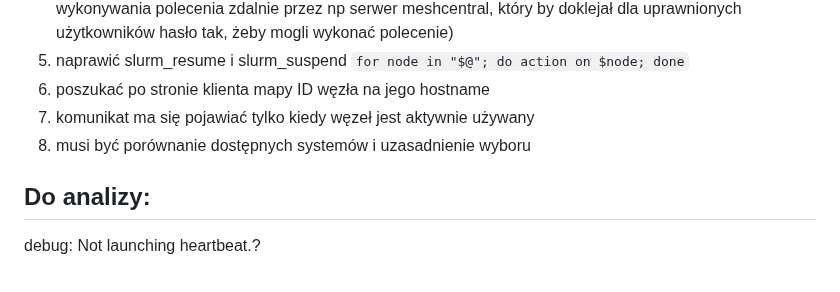
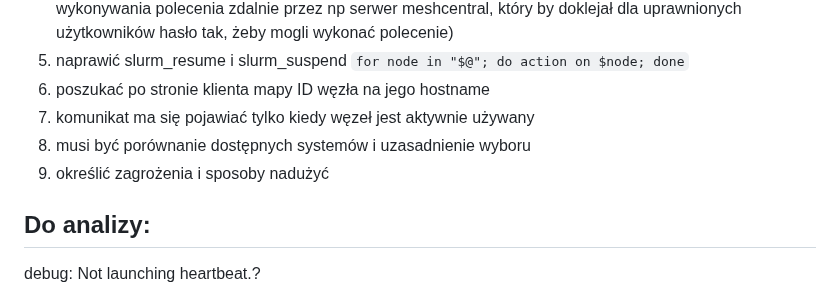
Before and after one commit to JanMetz/Slurm-Management-App, a Markdown page: system-config/notes/notes.md, the part around the change. GitHub-like rendering.

```diff
--- a/system-config/notes/notes.md
+++ b/system-config/notes/notes.md
@@ -7,6 +7,7 @@
 6) poszukać po stronie klienta mapy ID węzła na jego hostname
 7) komunikat ma się pojawiać tylko kiedy węzeł jest aktywnie używany
 8) musi być porównanie dostępnych systemów i uzasadnienie wyboru
+9) określić zagrożenia i sposoby nadużyć
 
 ## Do analizy:
 
```
